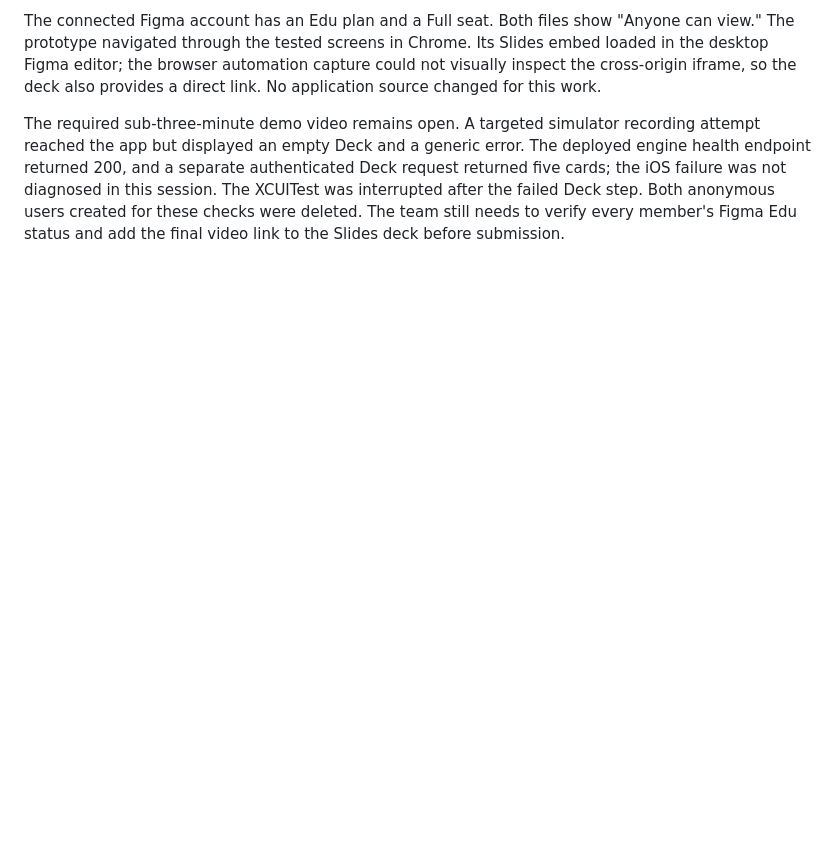
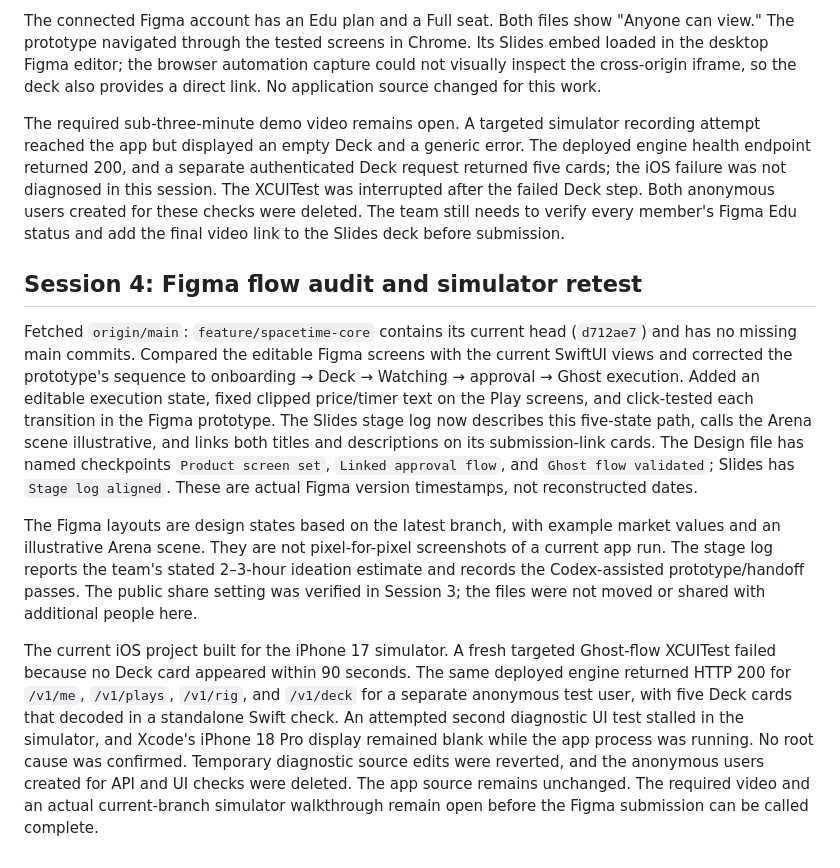
Before and after one commit to adylagad/baseland, a Markdown page: docs/context/2026-10-25.md, the part around the change. Rendered like a GitHub page; blank space fills up the shorter version.

Commit message:
Document Figma flow audit and Deck test blocker

```diff
--- a/docs/context/2026-10-25.md
+++ b/docs/context/2026-10-25.md
@@ -178,3 +178,36 @@ diagnosed in this session. The XCUITest was interrupted after the failed
 Deck step. Both anonymous users created for these checks were deleted. The
 team still needs to verify every member's Figma Edu status and add the final
 video link to the Slides deck before submission.
+
+## Session 4: Figma flow audit and simulator retest
+
+Fetched `origin/main`: `feature/spacetime-core` contains its current head
+(`d712ae7`) and has no missing main commits. Compared the editable Figma
+screens with the current SwiftUI views and corrected the prototype's sequence
+to onboarding → Deck → Watching → approval → Ghost execution. Added an
+editable execution state, fixed clipped price/timer text on the Play screens,
+and click-tested each transition in the Figma prototype. The Slides stage log
+now describes this five-state path, calls the Arena scene illustrative, and
+links both titles and descriptions on its submission-link cards. The Design
+file has named checkpoints `Product screen set`, `Linked approval flow`, and
+`Ghost flow validated`; Slides has `Stage log aligned`. These are actual Figma
+version timestamps, not reconstructed dates.
+
+The Figma layouts are design states based on the latest branch, with example
+market values and an illustrative Arena scene. They are not pixel-for-pixel
+screenshots of a current app run. The stage log reports the team's stated
+2–3-hour ideation estimate and records the Codex-assisted prototype/handoff
+passes. The public share setting was verified in Session 3; the files were
+not moved or shared with additional people here.
+
+The current iOS project built for the iPhone 17 simulator. A fresh targeted
+Ghost-flow XCUITest failed because no Deck card appeared within 90 seconds.
+The same deployed engine returned HTTP 200 for `/v1/me`, `/v1/plays`,
+`/v1/rig`, and `/v1/deck` for a separate anonymous test user, with five Deck
+cards that decoded in a standalone Swift check. An attempted second
+diagnostic UI test stalled in the simulator, and Xcode's iPhone 18 Pro display
+remained blank while the app process was running. No root cause was confirmed.
+Temporary diagnostic source edits were reverted, and the anonymous users
+created for API and UI checks were deleted. The app source remains unchanged.
+The required video and an actual current-branch simulator walkthrough remain
+open before the Figma submission can be called complete.
```
Also changed, not shown: docs/TIMELINE.md (+8 -0 lines), docs/development-testing-backlog.md (+10 -0 lines).
